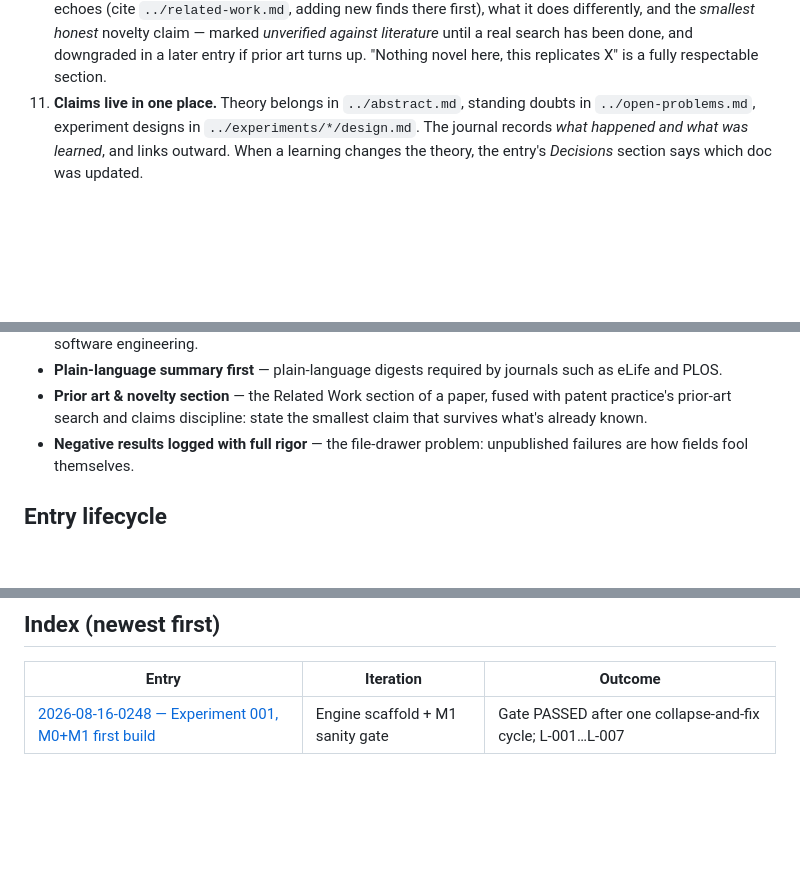
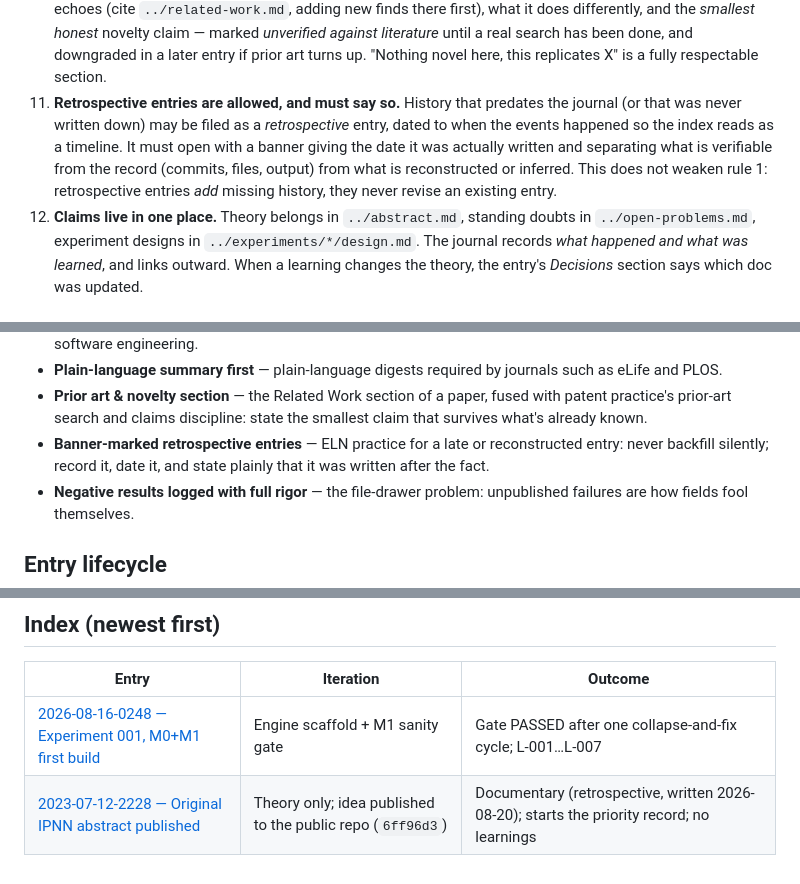
Before and after one commit to javidjamae/data-science, a Markdown page: ipnn/journal/README.md, 3 parts joined by grey strips. Rendered like a GitHub page; blank space fills up the shorter version.

Commit message:
journal: backfill the 2023 origin entry for the original IPNN abstract
The project's public record starts at 6ff96d3 (2023-07-12 22:28 CDT), not
at the 2026-08-16 revival. Files a retrospective entry under its original
date documenting what the first abstract claimed, the ~3-year gap, and
what survived vs. changed in the 2026 rewrite. Retracts that abstract's
uncited "novel approach" claim, and dates the disclosure-policy priority
clock to 2023.

Adds journal rule 11: retrospective entries are allowed but must carry a
banner separating verifiable record from reconstruction. Not a weakening
of append-only — they add missing history, never revise an entry.

Co-Authored-By: Claude Opus 5 (1M context) <noreply@anthropic.com>

```diff
--- a/ipnn/journal/README.md
+++ b/ipnn/journal/README.md
@@ -59,7 +59,15 @@ journal/
     *unverified against literature* until a real search has been done, and
     downgraded in a later entry if prior art turns up. "Nothing novel here,
     this replicates X" is a fully respectable section.
-11. **Claims live in one place.** Theory belongs in `../abstract.md`, standing
+11. **Retrospective entries are allowed, and must say so.** History that
+    predates the journal (or that was never written down) may be filed as a
+    *retrospective* entry, dated to when the events happened so the index
+    reads as a timeline. It must open with a banner giving the date it was
+    actually written and separating what is verifiable from the record
+    (commits, files, output) from what is reconstructed or inferred. This
+    does not weaken rule 1: retrospective entries *add* missing history,
+    they never revise an existing entry.
+12. **Claims live in one place.** Theory belongs in `../abstract.md`, standing
    doubts in `../open-problems.md`, experiment designs in
    `../experiments/*/design.md`. The journal records *what happened and what
    was learned*, and links outward. When a learning changes the theory, the
@@ -92,6 +100,9 @@ field that learned it the hard way:
 - **Prior art & novelty section** — the Related Work section of a paper,
   fused with patent practice's prior-art search and claims discipline: state
   the smallest claim that survives what's already known.
+- **Banner-marked retrospective entries** — ELN practice for a late or
+  reconstructed entry: never backfill silently; record it, date it, and
+  state plainly that it was written after the fact.
 - **Negative results logged with full rigor** — the file-drawer problem:
   unpublished failures are how fields fool themselves.
 
@@ -111,3 +122,4 @@ field that learned it the hard way:
 | Entry | Iteration | Outcome |
 |---|---|---|
 | [2026-08-16-0248 — Experiment 001, M0+M1 first build](./entries/2026-08-16-0248-experiment-001-m0-m1-first-build.md) | Engine scaffold + M1 sanity gate | Gate PASSED after one collapse-and-fix cycle; L-001…L-007 |
+| [2023-07-12-2228 — Original IPNN abstract published](./entries/2023-07-12-2228-original-abstract-published.md) | Theory only; idea published to the public repo (`6ff96d3`) | Documentary (retrospective, written 2026-08-20); starts the priority record; no learnings |
```
Also changed, not shown: 1 other file.
